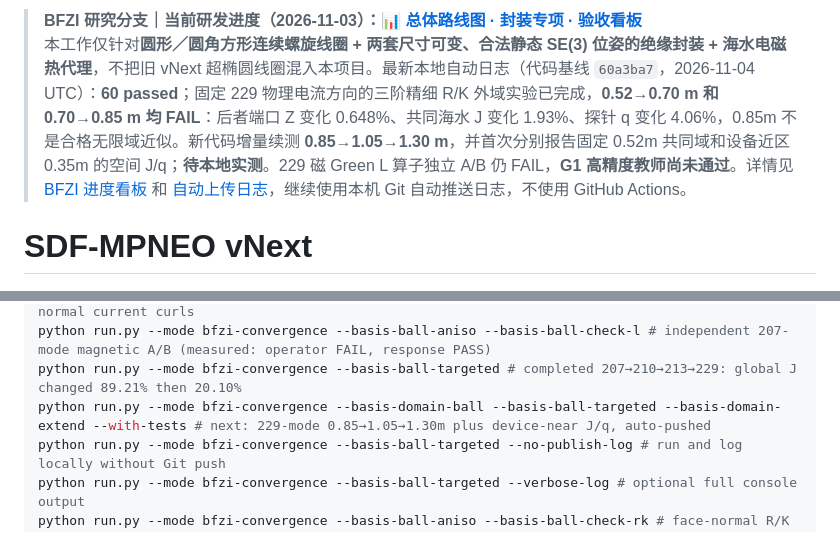
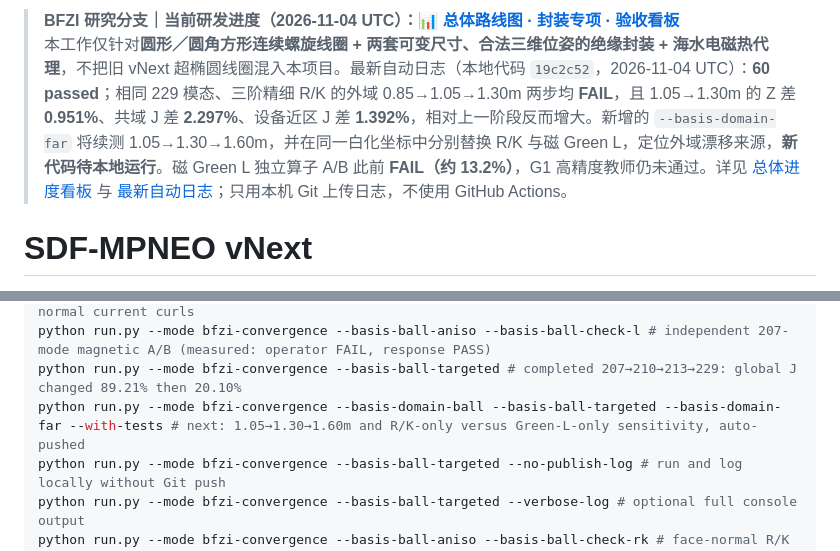
Before and after one commit to AliceThunder/SDFMPNEO, a Markdown page: README.md, 2 parts joined by grey strips. Rendered like a GitHub page.

Commit message:
docs(BFZI): summarize latest 229 nonmonotonic outer domain and operator-attribution command

```diff
--- a/README.md
+++ b/README.md
@@ -1,5 +1,5 @@
-> **BFZI 研究分支｜当前研发进度（2026-11-03）：[📊 总体路线图 · 封装专项 · 验收看板](docs/research/bfzi_uwpt_electrothermal/PROJECT_PROGRESS.md)**
-> 本工作仅针对**圆形／圆角方形连续螺旋线圈 + 两套尺寸可变、合法静态 SE(3) 位姿的绝缘封装 + 海水电磁热代理**，不把旧 vNext 超椭圆线圈混入本项目。最新本地自动日志（代码基线 `60a3ba7`，2026-11-04 UTC）：**60 passed**；固定 229 物理电流方向的三阶精细 R/K 外域实验已完成，**0.52→0.70 m 和 0.70→0.85 m 均 FAIL**：后者端口 Z 变化 0.648%、共同海水 J 变化 1.93%、探针 q 变化 4.06%，0.85m 不是合格无限域近似。新代码增量续测 **0.85→1.05→1.30 m**，并首次分别报告固定 0.52m 共同域和设备近区 0.35m 的空间 J/q；**待本地实测**。229 磁 Green L 算子独立 A/B 仍 FAIL，**G1 高精度教师尚未通过**。详情见 [BFZI 进度看板](docs/research/bfzi_uwpt_electrothermal/PROJECT_PROGRESS.md) 和 [自动上传日志](docs/research/bfzi_uwpt_electrothermal/runs/latest_summary.md)，继续使用本机 Git 自动推送日志，不使用 GitHub Actions。
+> **BFZI 研究分支｜当前研发进度（2026-11-04 UTC）：[📊 总体路线图 · 封装专项 · 验收看板](docs/research/bfzi_uwpt_electrothermal/PROJECT_PROGRESS.md)**
+> 本工作仅针对**圆形／圆角方形连续螺旋线圈 + 两套可变尺寸、合法三维位姿的绝缘封装 + 海水电磁热代理**，不把旧 vNext 超椭圆线圈混入本项目。最新自动日志（本地代码 `19c2c52`，2026-11-04 UTC）：**60 passed**；相同 229 模态、三阶精细 R/K 的外域 0.85→1.05→1.30m 两步均 **FAIL**，且 1.05→1.30m 的 Z 差 **0.951%**、共域 J 差 **2.297%**、设备近区 J 差 **1.392%**，相对上一阶段反而增大。新增的 `--basis-domain-far` 将续测 1.05→1.30→1.60m，并在同一白化坐标中分别替换 R/K 与磁 Green L，定位外域漂移来源，**新代码待本地运行**。磁 Green L 独立算子 A/B 此前 **FAIL（约 13.2%）**，G1 高精度教师仍未通过。详见 [总体进度看板](docs/research/bfzi_uwpt_electrothermal/PROJECT_PROGRESS.md) 与 [最新自动日志](docs/research/bfzi_uwpt_electrothermal/runs/latest_summary.md)；只用本机 Git 上传日志，不使用 GitHub Actions。
 
 # SDF-MPNEO vNext
 
@@ -52,7 +52,7 @@ python run.py --mode bfzi-convergence --basis-ball-edge --basis-ball-check-l # 1
 python run.py --mode bfzi-convergence --basis-ball-aniso # 199→207 rotated anisotropic face-normal current curls
 python run.py --mode bfzi-convergence --basis-ball-aniso --basis-ball-check-l # independent 207-mode magnetic A/B (measured: operator FAIL, response PASS)
 python run.py --mode bfzi-convergence --basis-ball-targeted # completed 207→210→213→229: global J changed 89.21% then 20.10%
-python run.py --mode bfzi-convergence --basis-domain-ball --basis-ball-targeted --basis-domain-extend --with-tests # next: 229-mode 0.85→1.05→1.30m plus device-near J/q, auto-pushed
+python run.py --mode bfzi-convergence --basis-domain-ball --basis-ball-targeted --basis-domain-far --with-tests # next: 1.05→1.30→1.60m and R/K-only versus Green-L-only sensitivity, auto-pushed
 python run.py --mode bfzi-convergence --basis-ball-targeted --no-publish-log # run and log locally without Git push
 python run.py --mode bfzi-convergence --basis-ball-targeted --verbose-log # optional full console output
 python run.py --mode bfzi-convergence --basis-ball-aniso --basis-ball-check-rk # face-normal R/K A/B, fixed Green L
```
